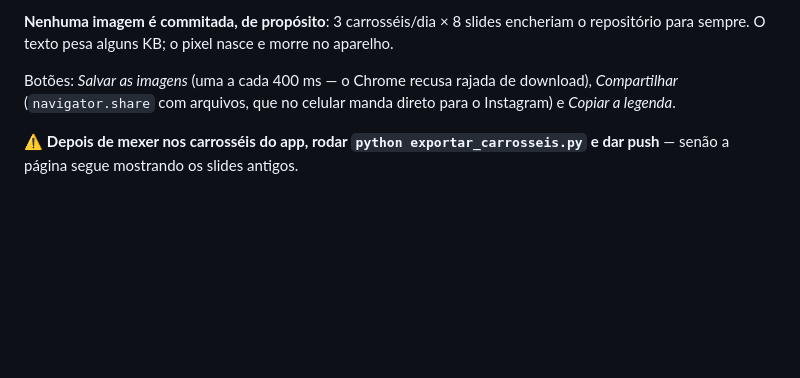
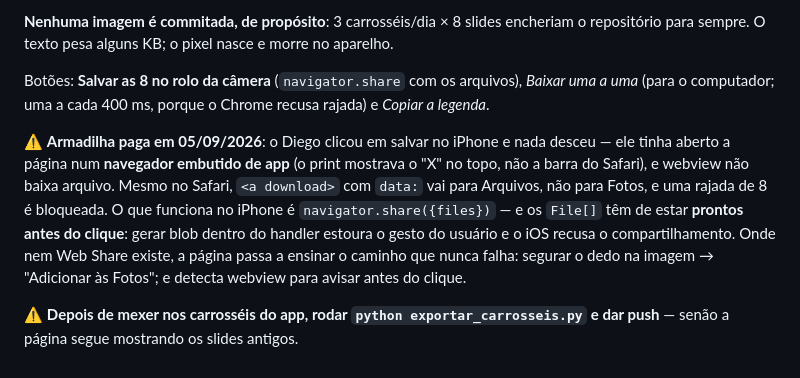
Before and after one commit to diegohenriquemoraes-eng/canteiro-stories, a Markdown page: CLAUDE.md, the part around the change. GitHub-like rendering; blank space fills up the shorter version.

Commit message:
CLAUDE.md: por que o download nao funciona no iPhone
Co-Authored-By: Claude Opus 5 <noreply@anthropic.com>

```diff
--- a/CLAUDE.md
+++ b/CLAUDE.md
@@ -219,9 +219,17 @@ e `n/total` no rodapé; o último slide inverte para navy, que é o CTA.
 **Nenhuma imagem é commitada, de propósito**: 3 carrosséis/dia × 8 slides encheriam o repositório
 para sempre. O texto pesa alguns KB; o pixel nasce e morre no aparelho.
 
-Botões: *Salvar as imagens* (uma a cada 400 ms — o Chrome recusa rajada de download),
-*Compartilhar* (`navigator.share` com arquivos, que no celular manda direto para o Instagram) e
-*Copiar a legenda*.
+Botões: **Salvar as 8 no rolo da câmera** (`navigator.share` com os arquivos), *Baixar uma a uma*
+(para o computador; uma a cada 400 ms, porque o Chrome recusa rajada) e *Copiar a legenda*.
+
+⚠ **Armadilha paga em 05/09/2026**: o Diego clicou em salvar no iPhone e nada desceu — ele tinha
+aberto a página num **navegador embutido de app** (o print mostrava o "X" no topo, não a barra do
+Safari), e webview não baixa arquivo. Mesmo no Safari, `<a download>` com `data:` vai para
+Arquivos, não para Fotos, e uma rajada de 8 é bloqueada. O que funciona no iPhone é
+`navigator.share({files})` — e os `File[]` têm de estar **prontos antes do clique**: gerar blob
+dentro do handler estoura o gesto do usuário e o iOS recusa o compartilhamento. Onde nem Web
+Share existe, a página passa a ensinar o caminho que nunca falha: segurar o dedo na imagem →
+"Adicionar às Fotos"; e detecta webview para avisar antes do clique.
 
 ⚠ **Depois de mexer nos carrosséis do app, rodar `python exportar_carrosseis.py` e dar push** —
 senão a página segue mostrando os slides antigos.
```
